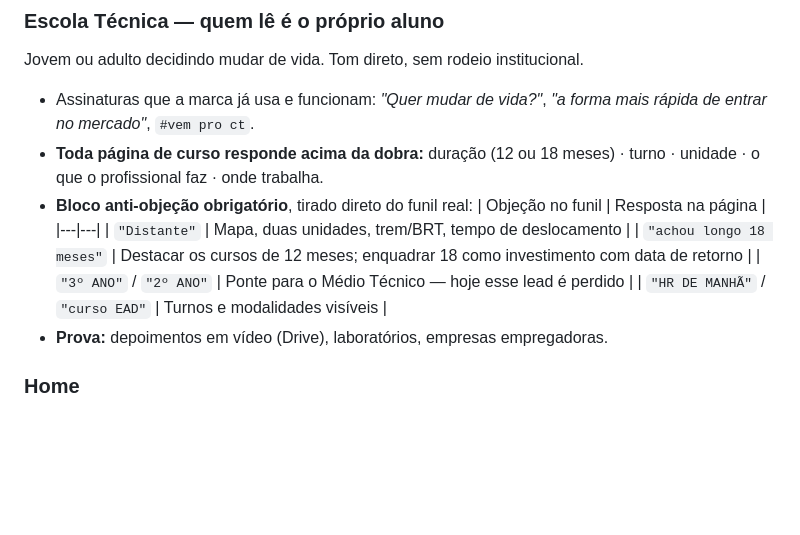
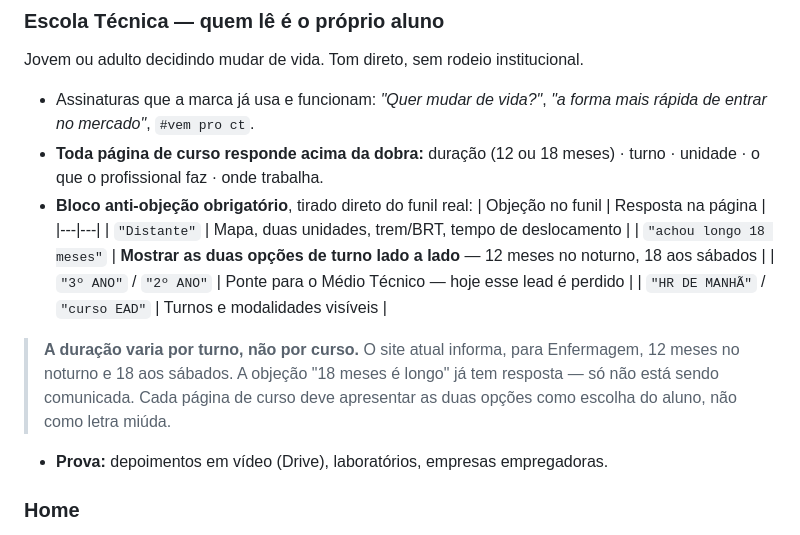
Before and after one commit to alfredogijr/alfredo, a Markdown page: docs/ct-rio/plano-site.md, the part around the change. Drawn GitHub-style; blank space fills up the shorter version.

```diff
--- a/docs/ct-rio/plano-site.md
+++ b/docs/ct-rio/plano-site.md
@@ -75,9 +75,13 @@ Jovem ou adulto decidindo mudar de vida. Tom direto, sem rodeio institucional.
   | Objeção no funil | Resposta na página |
   |---|---|
   | `"Distante"` | Mapa, duas unidades, trem/BRT, tempo de deslocamento |
-  | `"achou longo 18 meses"` | Destacar os cursos de 12 meses; enquadrar 18 como investimento com data de retorno |
+  | `"achou longo 18 meses"` | **Mostrar as duas opções de turno lado a lado** — 12 meses no noturno, 18 aos sábados |
   | `"3º ANO"` / `"2º ANO"` | Ponte para o Médio Técnico — hoje esse lead é perdido |
   | `"HR DE MANHÃ"` / `"curso EAD"` | Turnos e modalidades visíveis |
+
+> **A duração varia por turno, não por curso.** O site atual informa, para Enfermagem, 12 meses no noturno e 18
+> aos sábados. A objeção "18 meses é longo" já tem resposta — só não está sendo comunicada. Cada página de curso
+> deve apresentar as duas opções como escolha do aluno, não como letra miúda.
 - **Prova:** depoimentos em vídeo (Drive), laboratórios, empresas empregadoras.
 
 ### Home
```
Also changed, not shown: docs/ct-rio/pendencias-validacao.md (+22 -11 lines).
